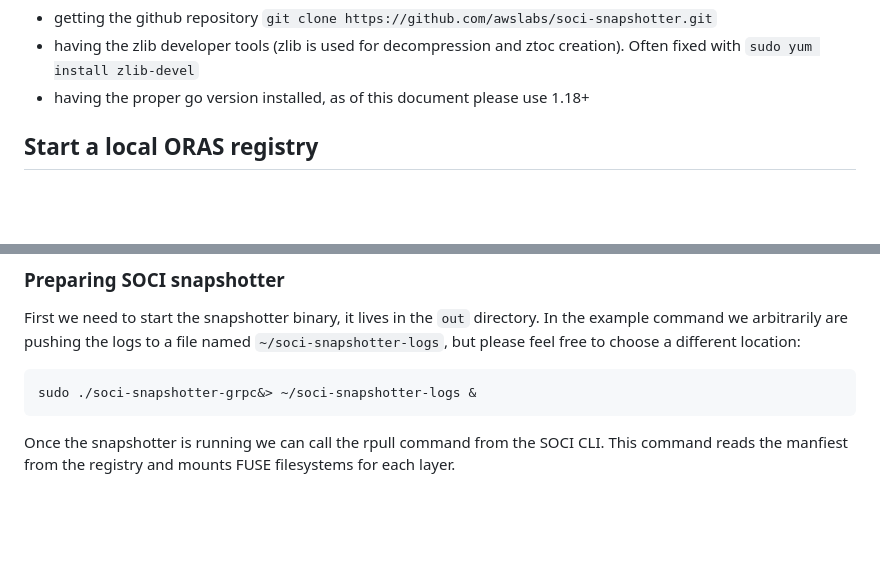
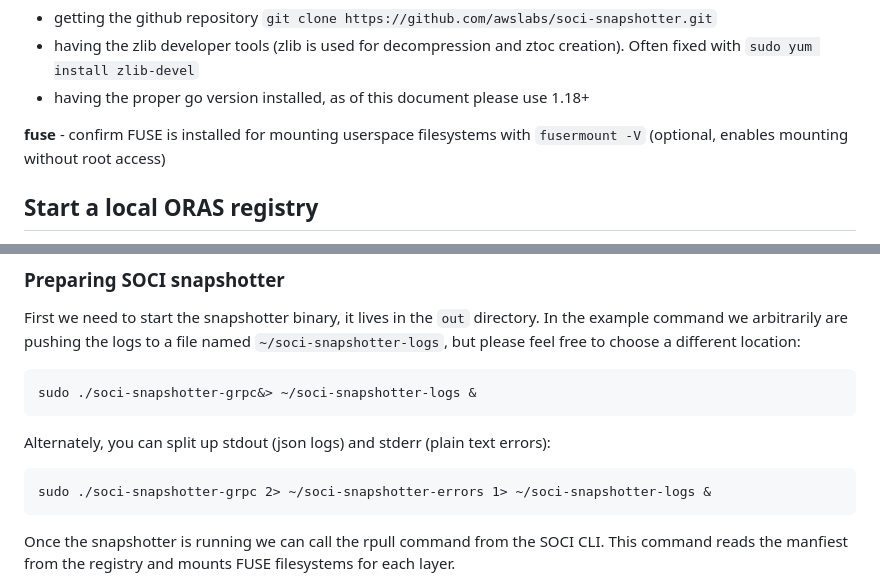
Before and after one commit to awslabs/soci-snapshotter, a Markdown page: docs/GETTING_STARTED.md, 2 parts joined by grey strips. Drawn GitHub-style; blank space fills up the shorter version.

Commit message:
Add fuse package and separate grpc errors and logs in getting started doc
Signed-off-by: Clarence "Sparr" Risher <clrnc@amazon.com>

````diff
--- a/docs/GETTING_STARTED.md
+++ b/docs/GETTING_STARTED.md
@@ -28,6 +28,9 @@ https://github.com/awslabs/soci-snapshotter.git`
 - having the zlib developer tools (zlib is used for decompression and ztoc creation).
 Often fixed with `sudo yum install zlib-devel`
 - having the proper go version installed, as of this document please use 1.18+
+
+**fuse** - confirm FUSE is installed for mounting userspace filesystems with `fusermount -V`
+(optional, enables mounting without root access)
 
 ## Start a local ORAS registry
 Most OCI registries do not currently support the "referrers" feature.
@@ -233,6 +236,12 @@ In the example command we arbitrarily are pushing the logs to a file named
 sudo ./soci-snapshotter-grpc&> ~/soci-snapshotter-logs &
 ```
 
+Alternately, you can split up stdout (json logs) and stderr (plain text errors):
+
+```
+sudo ./soci-snapshotter-grpc 2> ~/soci-snapshotter-errors 1> ~/soci-snapshotter-logs &
+```
+
 Once the snapshotter is running we can call the rpull command from the SOCI CLI.
 This command reads the manfiest from the registry and mounts FUSE filesystems
 for each layer.
````
